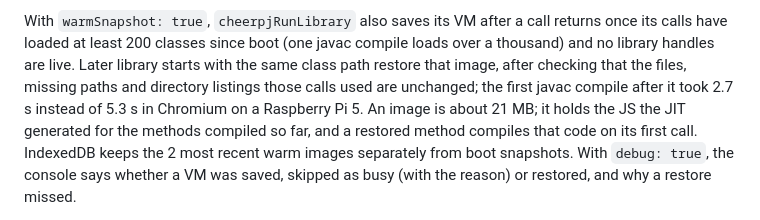
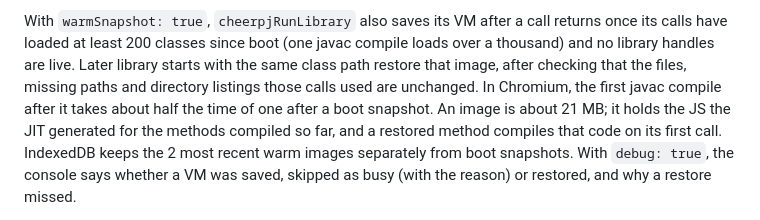
Before and after one commit to Project516/java-web, a Markdown page: docs/browser.md, the part around the change. GitHub-like rendering.

```diff
--- a/docs/browser.md
+++ b/docs/browser.md
@@ -160,9 +160,11 @@ With `warmSnapshot: true`, `cheerpjRunLibrary` also saves its VM after a call
 returns once its calls have loaded at least 200 classes since boot (one javac
 compile loads over a thousand) and no library handles are live. Later library
 starts with the same class path restore that image, after checking that the
-files, missing paths and directory listings those calls used are unchanged; the
-first javac compile after it took 2.7 s instead of 5.3 s in Chromium on a
-Raspberry Pi 5. An image is about 21 MB; it holds the JS the JIT generated for the methods compiled so far, and a restored method compiles that code on its first call. IndexedDB keeps the 2 most recent warm images separately
+files, missing paths and directory listings those calls used are unchanged. In
+Chromium, the first javac compile after it takes about half the time of one
+after a boot snapshot. An image is about 21 MB; it holds the JS the JIT
+generated for the methods compiled so far, and a restored method compiles that
+code on its first call. IndexedDB keeps the 2 most recent warm images separately
 from boot snapshots. With `debug: true`, the console says whether a VM was
 saved, skipped as busy (with the reason) or restored, and why a restore missed.
 
```
Also changed, not shown: docs/node.md (+4 -4 lines).
